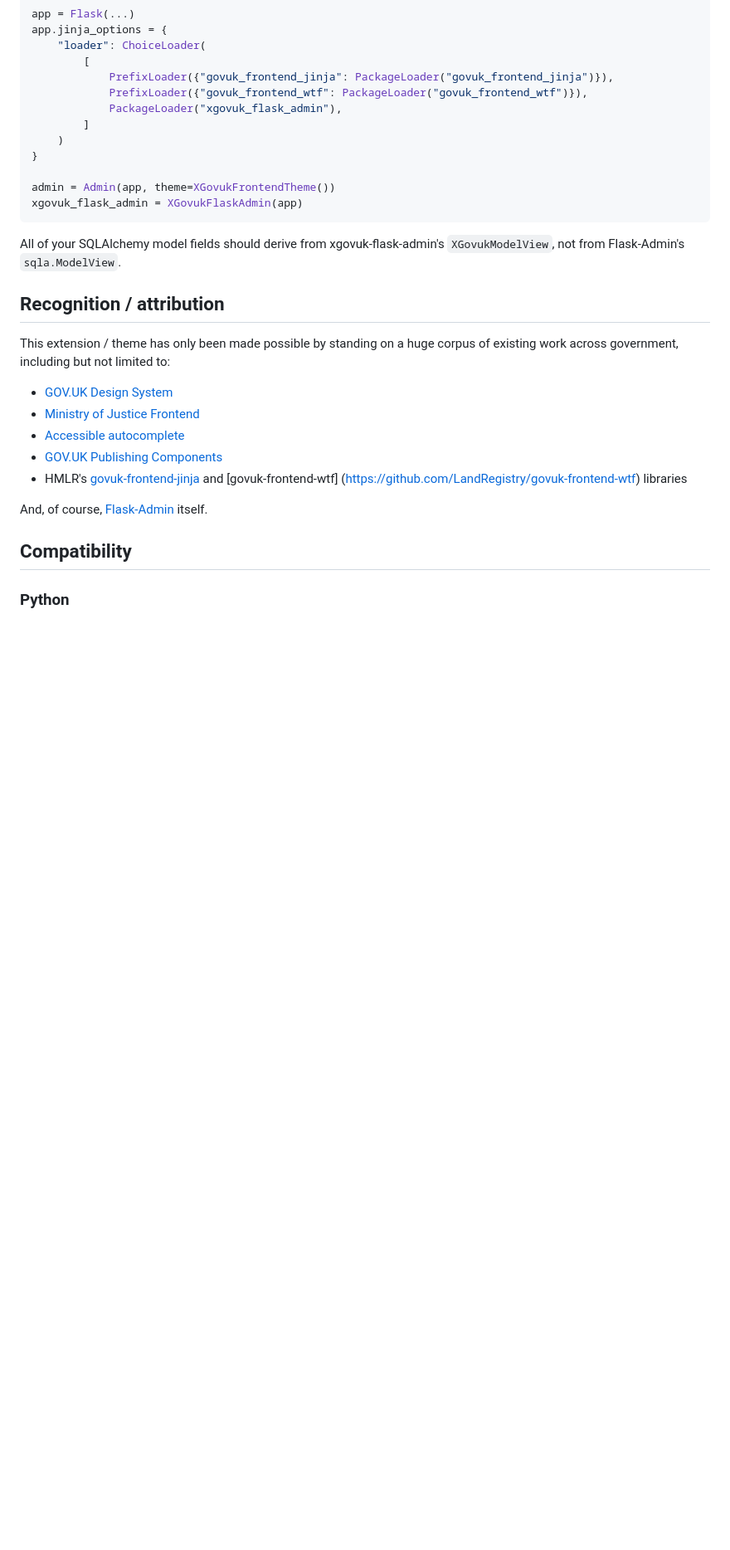
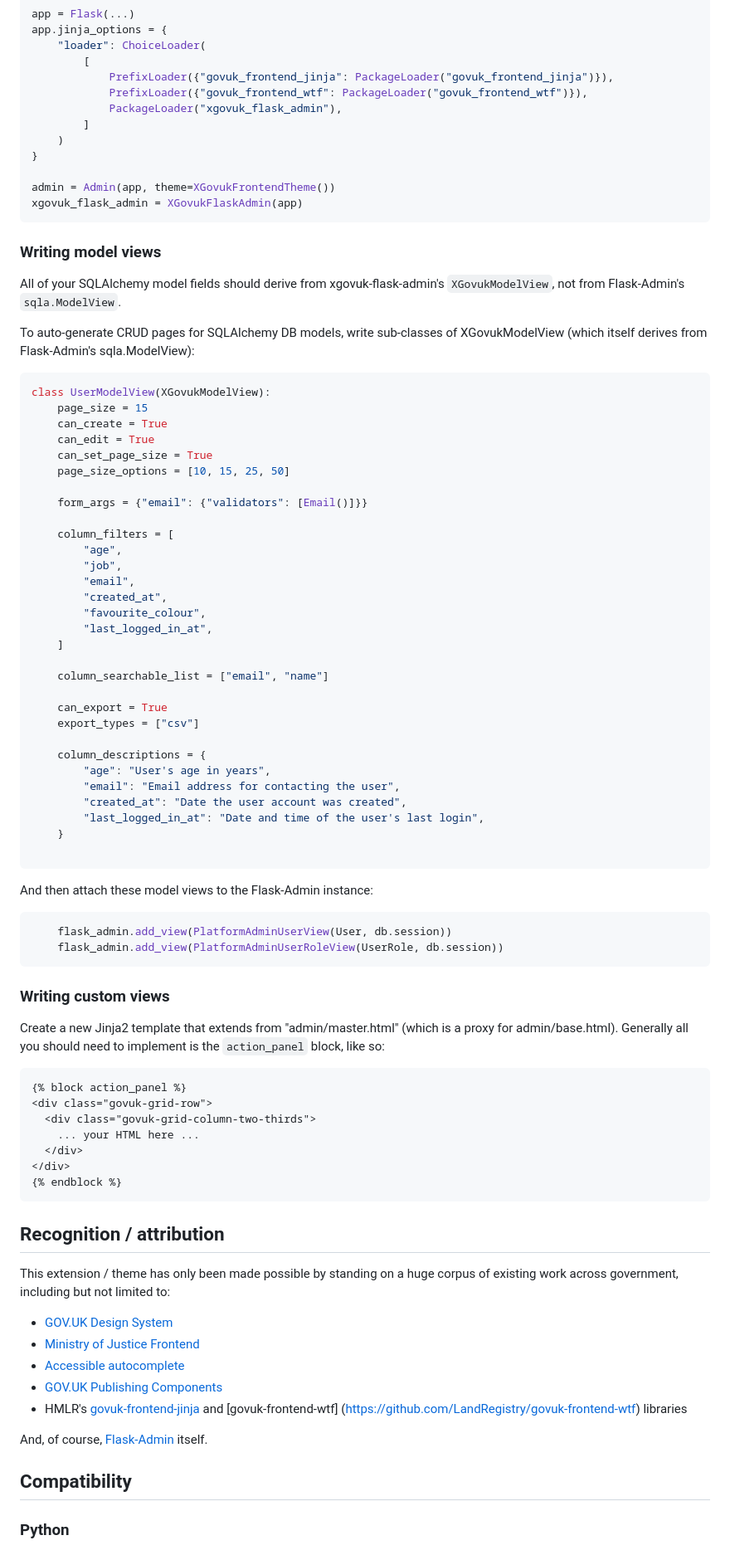
Before and after one commit to samuelhwilliams/xgovuk-flask-admin, a Markdown page: README.md, the part around one of its changes. Shown at 83% size. Drawn GitHub-style; blank space fills up the shorter version.

````diff
--- a/README.md
+++ b/README.md
@@ -36,8 +36,68 @@ admin = Admin(app, theme=XGovukFrontendTheme())
 xgovuk_flask_admin = XGovukFlaskAdmin(app)
 ```
 
+### Writing model views
+
 All of your SQLAlchemy model fields should derive from xgovuk-flask-admin's `XGovukModelView`, not from Flask-Admin's
 `sqla.ModelView`.
+
+To auto-generate CRUD pages for SQLAlchemy DB models, write sub-classes of XGovukModelView (which itself derives
+from Flask-Admin's sqla.ModelView):
+
+```python
+class UserModelView(XGovukModelView):
+    page_size = 15
+    can_create = True
+    can_edit = True
+    can_set_page_size = True
+    page_size_options = [10, 15, 25, 50]
+
+    form_args = {"email": {"validators": [Email()]}}
+
+    column_filters = [
+        "age",
+        "job",
+        "email",
+        "created_at",
+        "favourite_colour",
+        "last_logged_in_at",
+    ]
+
+    column_searchable_list = ["email", "name"]
+
+    can_export = True
+    export_types = ["csv"]
+
+    column_descriptions = {
+        "age": "User's age in years",
+        "email": "Email address for contacting the user",
+        "created_at": "Date the user account was created",
+        "last_logged_in_at": "Date and time of the user's last login",
+    }
+
+```
+
+And then attach these model views to the Flask-Admin instance:
+
+```python
+    flask_admin.add_view(PlatformAdminUserView(User, db.session))
+    flask_admin.add_view(PlatformAdminUserRoleView(UserRole, db.session))
+```
+
+### Writing custom views
+
+Create a new Jinja2 template that extends from "admin/master.html" (which is a proxy for admin/base.html). Generally
+all you should need to implement is the `action_panel` block, like so:
+
+```html
+{% block action_panel %}
+<div class="govuk-grid-row">
+  <div class="govuk-grid-column-two-thirds">
+    ... your HTML here ...
+  </div>
+</div>
+{% endblock %}
+```
 
 ## Recognition / attribution
 
````
Also changed, not shown: other parts of README.md (+22 -21 lines).
